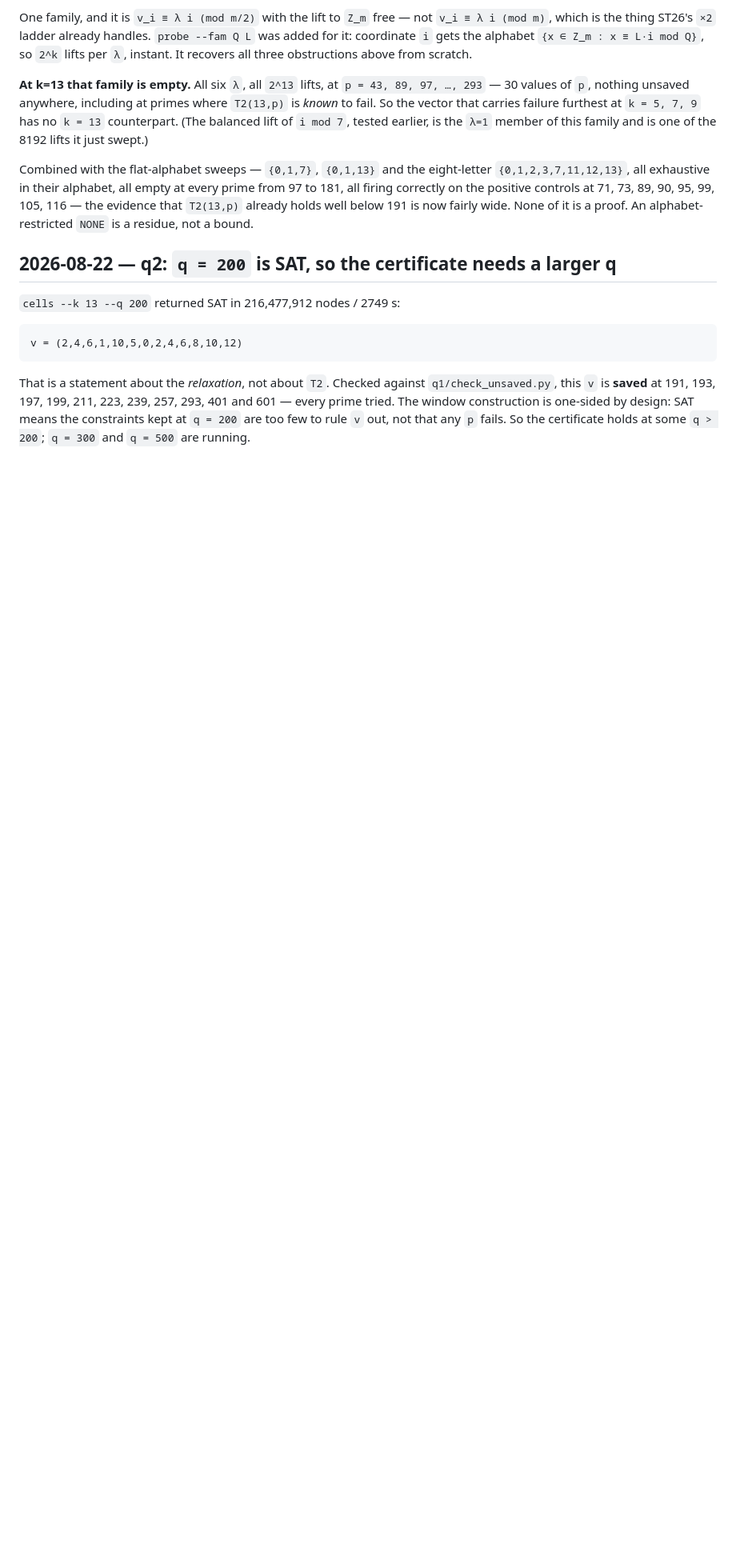
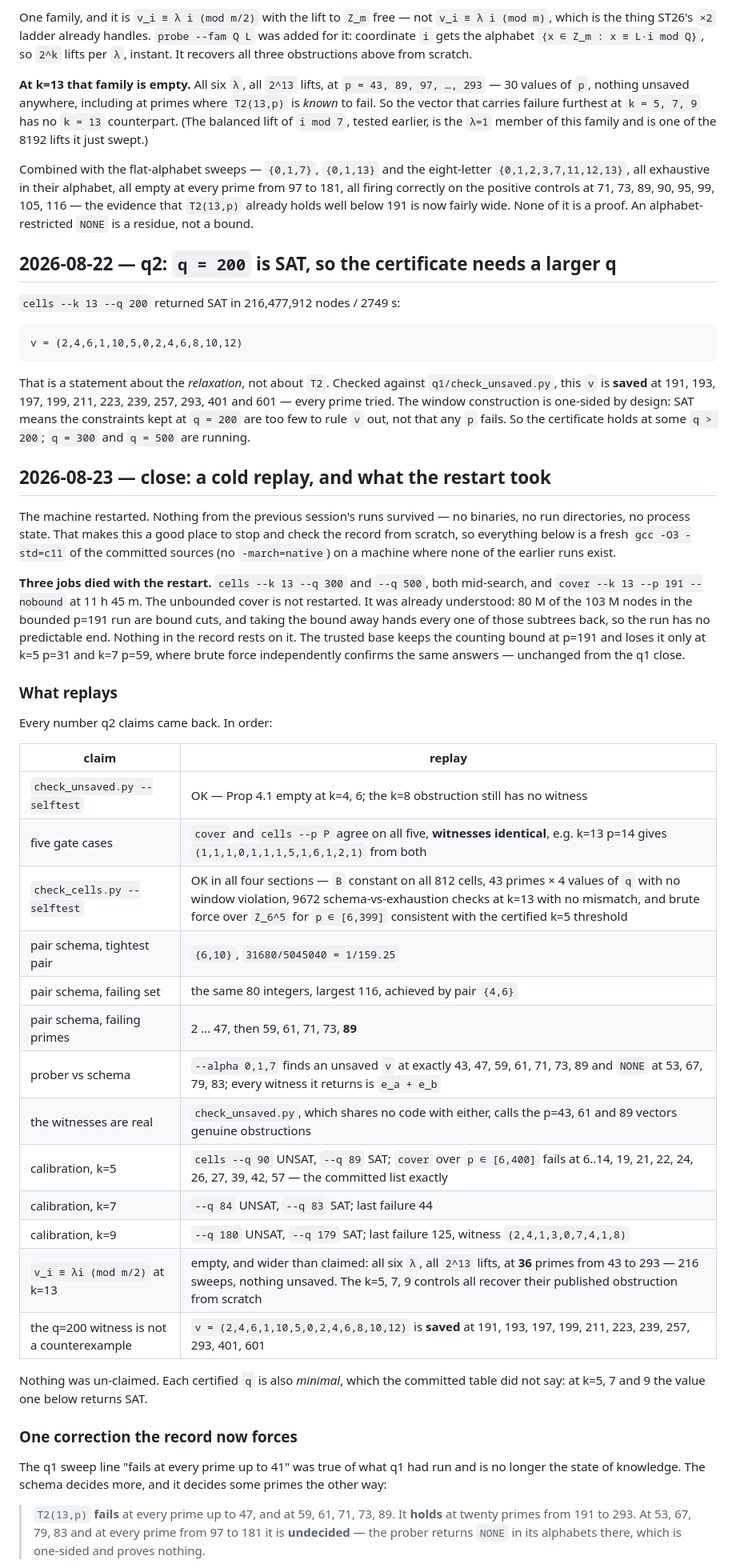
Before and after one commit to wustep/maths, a Markdown page: problems/lonely-runner-fourteen/ATTACK.md, the part around one of its changes. Shown at 80% size. Drawn GitHub-style; blank space fills up the shorter version.

Commit message:
Lonely runner 14: cold replay of every q2 number after the restart
Fresh gcc of the committed sources on a machine where none of the earlier
runs survived. Everything replays; nothing un-claimed. Two things the
committed record did not have: each certified q at k=5,7,9 is minimal (q-1
is SAT), and the lambda-family sweep is empty over 36 primes, not 30.

One correction. "Fails at every prime up to 41" was q1's state of knowledge
and the schema has since decided 43, 47, 59, 61, 71, 73, 89 the same way.
Last known failing prime moves 41 -> 89.

Also records a trap: cells --split N --part i with the default --splitdepth 0
puts the partition at the root, so parts 1+ return UNSAT with nodes=1.

Co-Authored-By: Claude Opus <noreply@anthropic.com>

```diff
--- a/problems/lonely-runner-fourteen/ATTACK.md
+++ b/problems/lonely-runner-fourteen/ATTACK.md
@@ -554,3 +554,57 @@ That is a statement about the *relaxation*, not about `T2`. Checked against
 one-sided by design: SAT means the constraints kept at `q = 200` are too few
 to rule `v` out, not that any `p` fails. So the certificate holds at some
 `q > 200`; `q = 300` and `q = 500` are running.
+
+
+## 2026-08-23 — close: a cold replay, and what the restart took
+
+The machine restarted. Nothing from the previous session's runs survived —
+no binaries, no run directories, no process state. That makes this a good
+place to stop and check the record from scratch, so everything below is a
+fresh `gcc -O3 -std=c11` of the committed sources (no `-march=native`) on a
+machine where none of the earlier runs exist.
+
+**Three jobs died with the restart.** `cells --k 13 --q 300` and
+`--q 500`, both mid-search, and `cover --k 13 --p 191 --nobound` at
+11 h 45 m. The unbounded cover is not restarted. It was already understood:
+80 M of the 103 M nodes in the bounded p=191 run are bound cuts, and taking
+the bound away hands every one of those subtrees back, so the run has no
+predictable end. Nothing in the record rests on it. The trusted base keeps
+the counting bound at p=191 and loses it only at k=5 p=31 and k=7 p=59,
+where brute force independently confirms the same answers — unchanged from
+the q1 close.
+
+### What replays
+
+Every number q2 claims came back. In order:
+
+| claim | replay |
+|---|---|
+| `check_unsaved.py --selftest` | OK — Prop 4.1 empty at k=4, 6; the k=8 obstruction still has no witness |
+| five gate cases | `cover` and `cells --p P` agree on all five, **witnesses identical**, e.g. k=13 p=14 gives `(1,1,1,0,1,1,1,5,1,6,1,2,1)` from both |
+| `check_cells.py --selftest` | OK in all four sections — `B` constant on all 812 cells, 43 primes × 4 values of `q` with no window violation, 9672 schema-vs-exhaustion checks at k=13 with no mismatch, and brute force over `Z_6^5` for `p ∈ [6,399]` consistent with the certified k=5 threshold |
+| pair schema, tightest pair | `{6,10}`, `31680/5045040 = 1/159.25` |
+| pair schema, failing set | the same 80 integers, largest 116, achieved by pair `{4,6}` |
+| pair schema, failing primes | 2 … 47, then 59, 61, 71, 73, **89** |
+| prober vs schema | `--alpha 0,1,7` finds an unsaved `v` at exactly 43, 47, 59, 61, 71, 73, 89 and `NONE` at 53, 67, 79, 83; every witness it returns is `e_a + e_b` |
+| the witnesses are real | `check_unsaved.py`, which shares no code with either, calls the p=43, 61 and 89 vectors genuine obstructions |
+| calibration, k=5 | `cells --q 90` UNSAT, `--q 89` SAT; `cover` over `p ∈ [6,400]` fails at 6..14, 19, 21, 22, 24, 26, 27, 39, 42, 57 — the committed list exactly |
+| calibration, k=7 | `--q 84` UNSAT, `--q 83` SAT; last failure 44 |
+| calibration, k=9 | `--q 180` UNSAT, `--q 179` SAT; last failure 125, witness `(2,4,1,3,0,7,4,1,8)` |
+| `v_i ≡ λi (mod m/2)` at k=13 | empty, and wider than claimed: all six `λ`, all `2^13` lifts, at **36** primes from 43 to 293 — 216 sweeps, nothing unsaved. The k=5, 7, 9 controls all recover their published obstruction from scratch |
+| the q=200 witness is not a counterexample | `v = (2,4,6,1,10,5,0,2,4,6,8,10,12)` is **saved** at 191, 193, 197, 199, 211, 223, 239, 257, 293, 401, 601 |
+
+Nothing was un-claimed. Each certified `q` is also *minimal*, which the
+committed table did not say: at k=5, 7 and 9 the value one below returns SAT.
+
+### One correction the record now forces
+
+The q1 sweep line "fails at every prime up to 41" was true of what q1 had
+run and is no longer the state of knowledge. The schema decides more, and it
+decides some primes the other way:
+
+> `T2(13,p)` **fails** at every prime up to 47, and at 59, 61, 71, 73, 89.
+> It **holds** at twenty primes from 191 to 293. At 53, 67, 79, 83 and at
+> every prime from 97 to 181 it is **undecided** — the prober returns
+> `NONE` in its alphabets there, which is one-sided and proves nothing.
+
```
Also changed, not shown: other parts of problems/lonely-runner-fourteen/ATTACK.md (+17 -0 lines).
